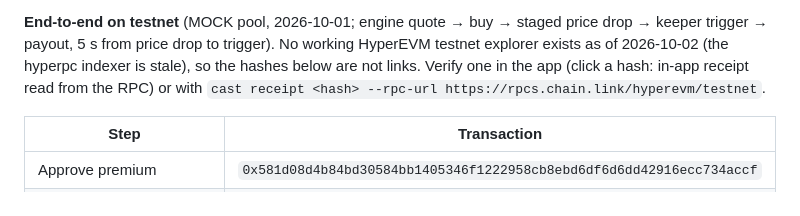
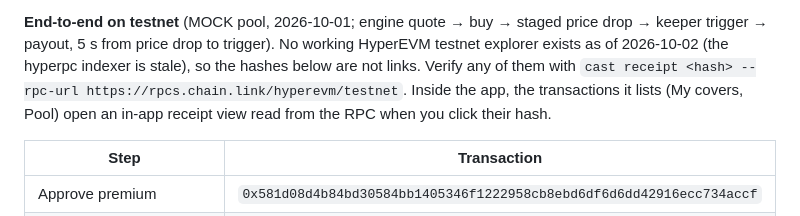
Before and after one commit to Qwealzy/numera-cover, a Markdown page: README.md, the part around the change. GitHub-like rendering.

Commit message:
README: cast receipt is the way to verify the e2e hashes
Co-Authored-By: Claude Opus 5.5 <noreply@anthropic.com>

```diff
--- a/README.md
+++ b/README.md
@@ -83,8 +83,9 @@ daily candles since 2023):
 
 **End-to-end on testnet** (MOCK pool, 2026-10-01; engine quote → buy → staged price drop → keeper
 trigger → payout, 5 s from price drop to trigger). No working HyperEVM testnet explorer exists as of
-2026-10-02 (the hyperpc indexer is stale), so the hashes below are not links. Verify one in the app (click a
-hash: in-app receipt read from the RPC) or with `cast receipt <hash> --rpc-url https://rpcs.chain.link/hyperevm/testnet`.
+2026-10-02 (the hyperpc indexer is stale), so the hashes below are not links. Verify any of them with
+`cast receipt <hash> --rpc-url https://rpcs.chain.link/hyperevm/testnet`. Inside the app, the transactions it
+lists (My covers, Pool) open an in-app receipt view read from the RPC when you click their hash.
 
 | Step | Transaction |
 |---|---|
```
